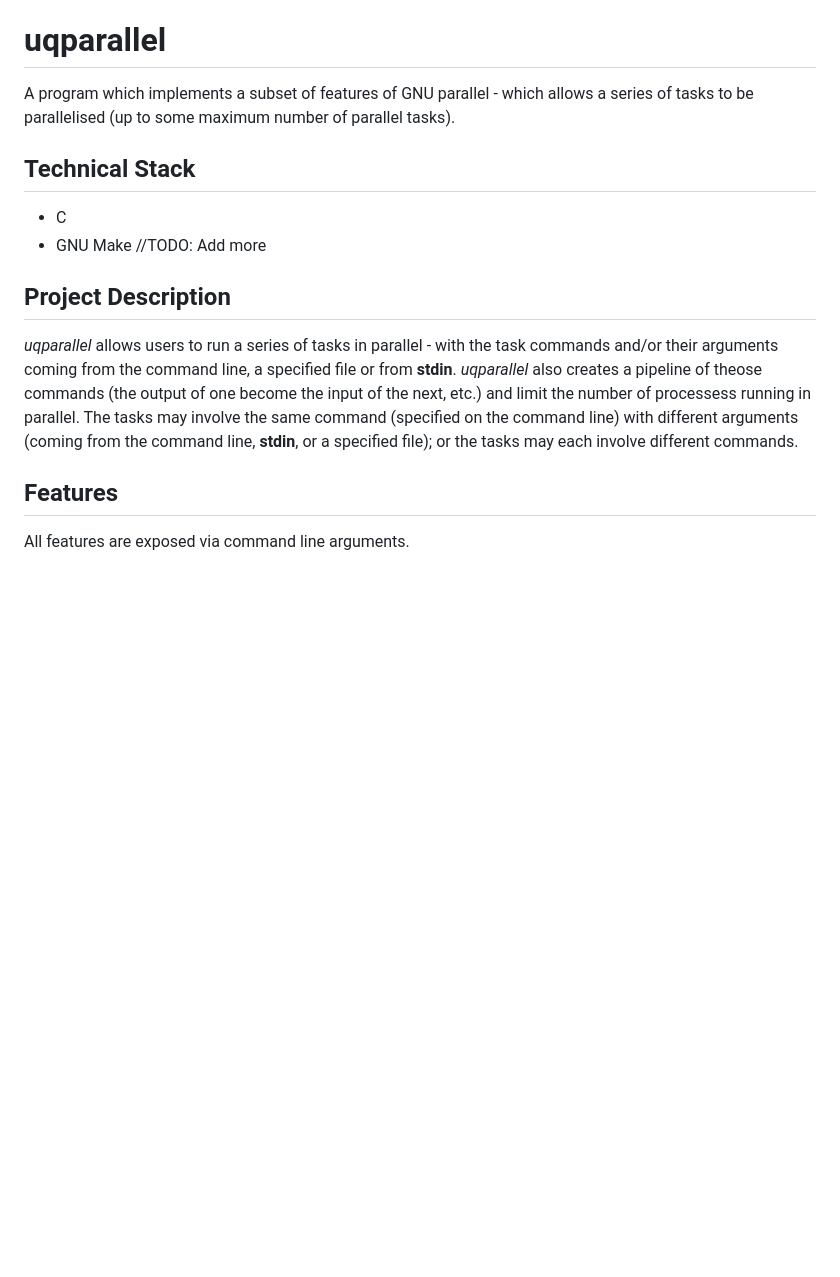
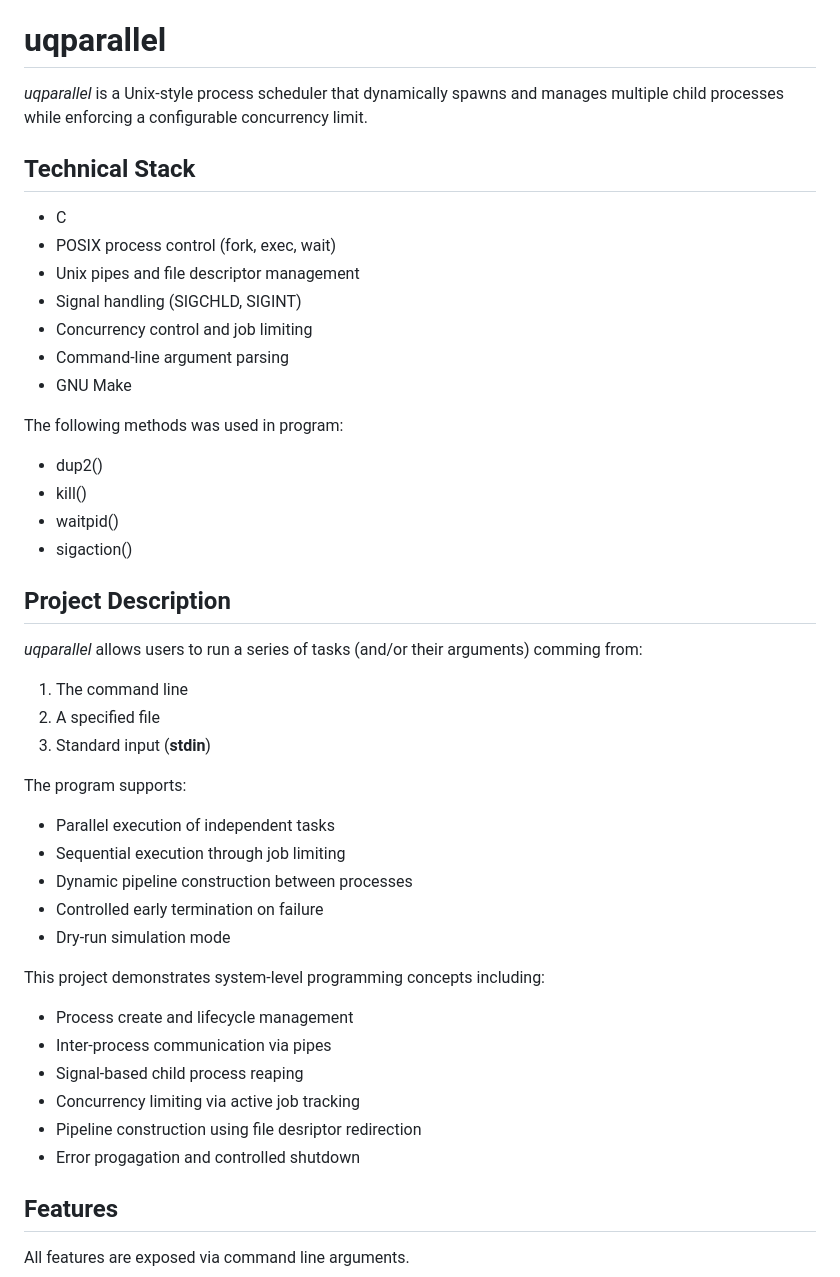
Before and after one commit to anthonycondezo/technical-projects, a Markdown page: uqparallel/README.md, the part around one of its changes. Drawn GitHub-style; blank space fills up the shorter version.

Commit message:
Added examples d, e and f. Removed initial paragaph under project description in favour for mroe legiable bullet pints

```diff
--- a/uqparallel/README.md
+++ b/uqparallel/README.md
@@ -1,17 +1,44 @@
 By Anthony Condezo
 # uqparallel
 
-A program which implements a subset of features of GNU parallel - which allows a series of tasks to be parallelised (up to some maximum number of parallel tasks).
+*uqparallel* is a Unix-style process scheduler that dynamically spawns and manages multiple child processes while enforcing a configurable concurrency limit.
 
 ## Technical Stack
 - C
+- POSIX process control (fork, exec, wait)
+- Unix pipes and file descriptor management
+- Signal handling (SIGCHLD, SIGINT)
+- Concurrency control and job limiting
+- Command-line argument parsing
 - GNU Make
-//TODO: Add more
 
+The following methods was used in program:
+- dup2()
+- kill()
+- waitpid()
+- sigaction()
 
 ## Project Description
 
-*uqparallel* allows users to run a series of tasks in parallel - with the task commands and/or their arguments coming from the command line, a specified file or from **stdin**. *uqparallel* also creates a pipeline of theose commands (the output of one become the input of the next, etc.) and limit the number of processess running in parallel. The tasks may involve the same command (specified on the command line) with different arguments (coming from the command line, **stdin**, or a specified file); or the tasks may each involve different commands.
+*uqparallel* allows users to run a series of tasks (and/or their arguments) comming from:
+1. The command line
+2. A specified file
+3. Standard input (**stdin**)
+
+The program supports:
+- Parallel execution of independent tasks
+- Sequential execution through job limiting
+- Dynamic pipeline construction between processes
+- Controlled early termination on failure
+- Dry-run simulation mode
+
+This project demonstrates system-level programming concepts including:
+- Process create and lifecycle management
+- Inter-process communication via pipes
+- Signal-based child process reaping
+- Concurrency limiting via active job tracking
+- Pipeline construction using file desriptor redirection
+- Error progagation and controlled shutdown
 
 ## Features
 All features are exposed via command line arguments.
```
Also changed, not shown: other parts of uqparallel/README.md (+34 -6 lines).
